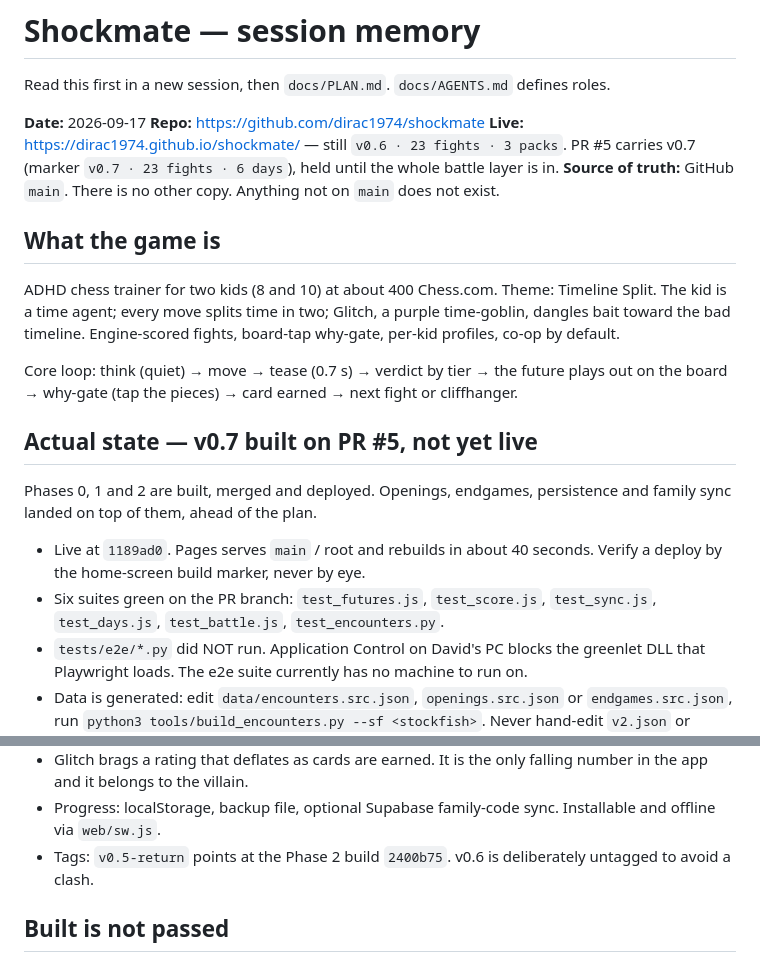
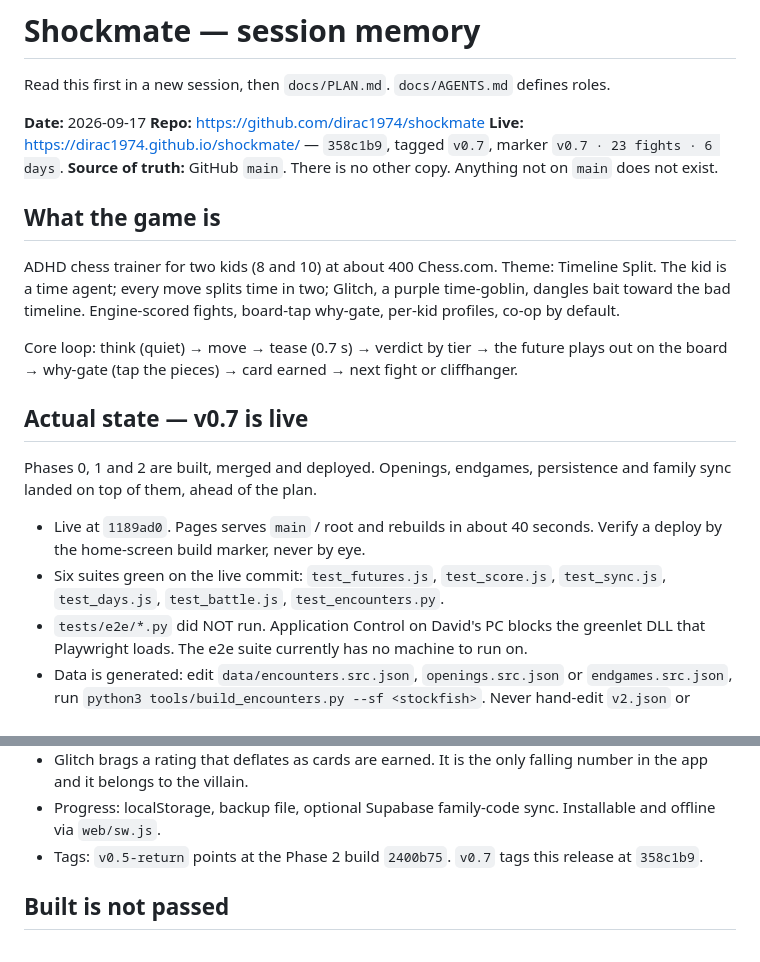
Before and after one commit to dirac1974/shockmate, a Markdown page: docs/CONTINUATION.md, 2 parts joined by grey strips. Drawn GitHub-style.

Commit message:
Docs: v0.7 is live and tagged, not waiting on a PR
These lines were written while PR #5 was still open and deliberately said v0.7
was held. It merged, so they now claim the opposite of the truth and a new
session reading CONTINUATION.md would believe v0.6 is still live.

CONTINUATION.md: live is 358c1b9, tagged v0.7, marker v0.7 / 23 fights / 6 days.
The suites are green on the live commit rather than on a branch, and the tags
line records v0.7 instead of saying the release is deliberately untagged.

AGENTS.md: nothing is in flight; v0.7 is live and tagged.

Docs only. No web/ change, so BUILD and CACHE are deliberately not bumped and
the deployed game is untouched.

Co-Authored-By: Claude <noreply@anthropic.com>
Claude-Session: https://claude.ai/code/session_016YVjsevbpo1xX7MWFTSNv3

```diff
--- a/docs/CONTINUATION.md
+++ b/docs/CONTINUATION.md
@@ -4,7 +4,7 @@ Read this first in a new session, then `docs/PLAN.md`. `docs/AGENTS.md` defines
 
 **Date:** 2026-09-17
 **Repo:** https://github.com/dirac1974/shockmate
-**Live:** https://dirac1974.github.io/shockmate/ — still `v0.6 · 23 fights · 3 packs`. PR #5 carries v0.7 (marker `v0.7 · 23 fights · 6 days`), held until the whole battle layer is in.
+**Live:** https://dirac1974.github.io/shockmate/ — `358c1b9`, tagged `v0.7`, marker `v0.7 · 23 fights · 6 days`.
 **Source of truth:** GitHub `main`. There is no other copy. Anything not on `main` does not exist.
 
 ## What the game is
@@ -13,12 +13,12 @@ ADHD chess trainer for two kids (8 and 10) at about 400 Chess.com. Theme: Timeli
 
 Core loop: think (quiet) → move → tease (0.7 s) → verdict by tier → the future plays out on the board → why-gate (tap the pieces) → card earned → next fight or cliffhanger.
 
-## Actual state — v0.7 built on PR #5, not yet live
+## Actual state — v0.7 is live
 
 Phases 0, 1 and 2 are built, merged and deployed. Openings, endgames, persistence and family sync landed on top of them, ahead of the plan.
 
 - Live at `1189ad0`. Pages serves `main` / root and rebuilds in about 40 seconds. Verify a deploy by the home-screen build marker, never by eye.
-- Six suites green on the PR branch: `test_futures.js`, `test_score.js`, `test_sync.js`, `test_days.js`, `test_battle.js`, `test_encounters.py`.
+- Six suites green on the live commit: `test_futures.js`, `test_score.js`, `test_sync.js`, `test_days.js`, `test_battle.js`, `test_encounters.py`.
 - `tests/e2e/*.py` did NOT run. Application Control on David's PC blocks the greenlet DLL that Playwright loads. The e2e suite currently has no machine to run on.
 - Data is generated: edit `data/encounters.src.json`, `openings.src.json` or `endgames.src.json`, run `python3 tools/build_encounters.py --sf <stockfish>`. Never hand-edit `v2.json` or `web/encounters.js`.
 - Six lesson days cover all 23 fights and deliberately mix packs, so a session cannot dead-end inside one pack. Days are picked on the home screen; `pack` survives only as a data label.
@@ -31,7 +31,7 @@ Phases 0, 1 and 2 are built, merged and deployed. Openings, endgames, persistenc
 - Phase 2: co-op, handicapped duel, per-player Blitz, silent adaptive difficulty, collection art.
 - Glitch brags a rating that deflates as cards are earned. It is the only falling number in the app and it belongs to the villain.
 - Progress: localStorage, backup file, optional Supabase family-code sync. Installable and offline via `web/sw.js`.
-- Tags: `v0.5-return` points at the Phase 2 build `2400b75`. v0.6 is deliberately untagged to avoid a clash.
+- Tags: `v0.5-return` points at the Phase 2 build `2400b75`. `v0.7` tags this release at `358c1b9`.
 
 ## Built is not passed
 
```
Also changed, not shown: docs/AGENTS.md (+1 -1 lines).
